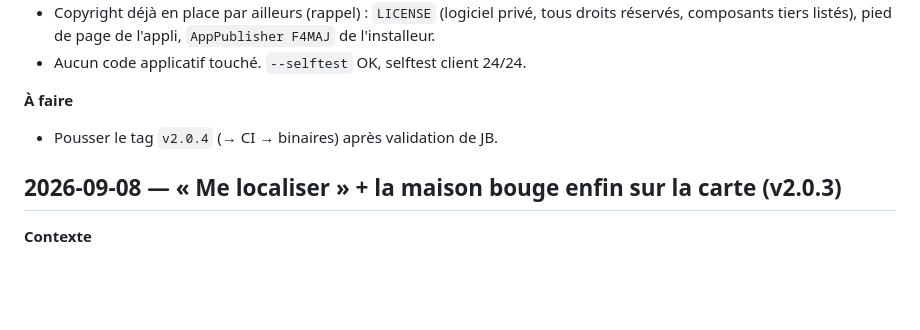
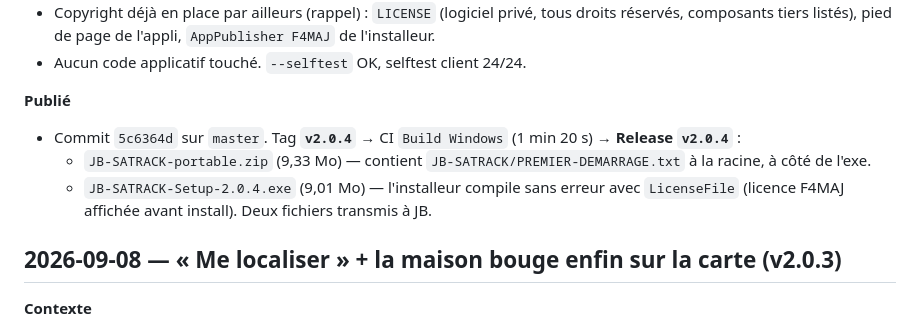
Before and after one commit to LesF4/jb-satrack, a Markdown page: docs/JOURNAL.md, the part around the change. Rendered like a GitHub page; blank space fills up the shorter version.

Commit message:
docs : release v2.0.4 publiée (guide + copyright)
Co-Authored-By: Claude Sonnet 5 <noreply@anthropic.com>

```diff
--- a/docs/JOURNAL.md
+++ b/docs/JOURNAL.md
@@ -28,8 +28,14 @@ Entrée la plus récente en haut. Format : voir `D:\ClaudeProjets\_PROJETS\CONVE
   `AppPublisher F4MAJ` de l'installeur.
 - Aucun code applicatif touché. `--selftest` OK, selftest client 24/24.
 
-**À faire**
-- Pousser le tag `v2.0.4` (→ CI → binaires) après validation de JB.
+**Publié**
+- Commit `5c6364d` sur `master`. Tag **`v2.0.4`** → CI `Build Windows` (1 min 20 s)
+  → **Release `v2.0.4`** :
+  - `JB-SATRACK-portable.zip` (9,33 Mo) — contient `JB-SATRACK/PREMIER-DEMARRAGE.txt`
+    à la racine, à côté de l'exe.
+  - `JB-SATRACK-Setup-2.0.4.exe` (9,01 Mo) — l'installeur compile sans erreur
+    avec `LicenseFile` (licence F4MAJ affichée avant install).
+  Deux fichiers transmis à JB.
 
 ## 2026-09-08 — « Me localiser » + la maison bouge enfin sur la carte (v2.0.3)
 
```
